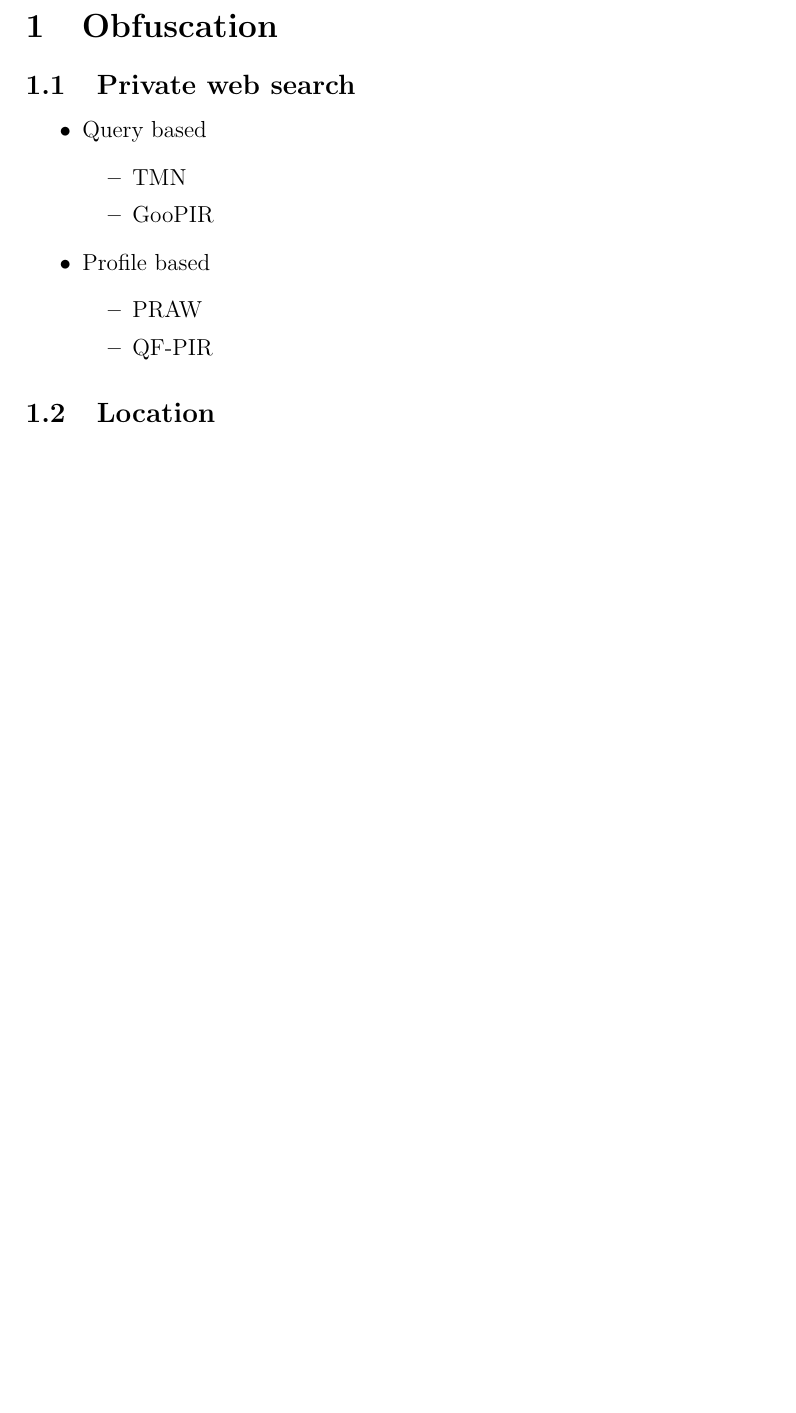
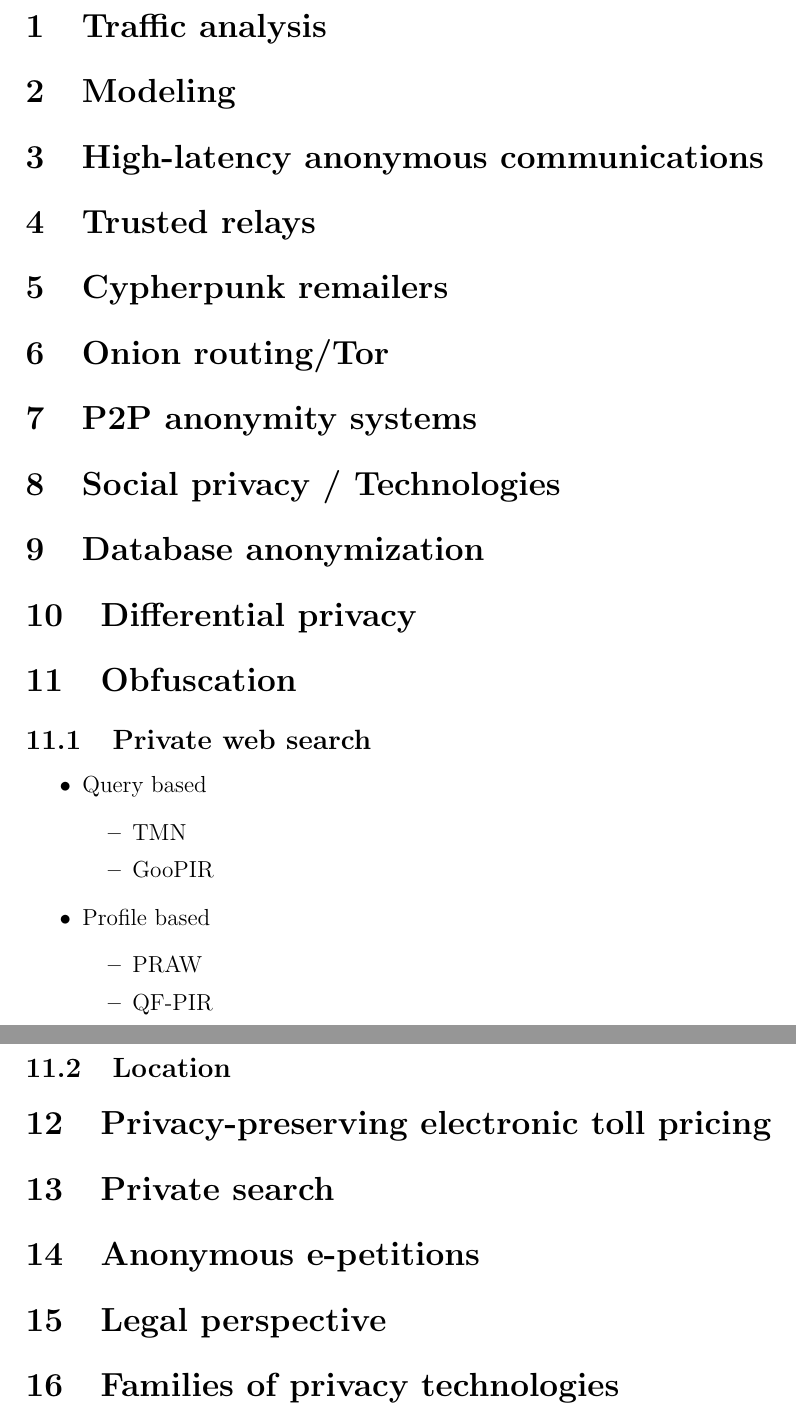
Before and after one commit to KULeuven-CS/Privacy-Technologies, a LaTeX document (overview.tex): part of the page before the commit and two parts of pages 1 and 2 of 2 after it, the two joined at a grey line, cut at the place of the change, the shorter picture padded with empty space. Compiled offline with pdfLaTeX.

Commit message:
Added structure

```diff
--- a/overview.tex
+++ b/overview.tex
@@ -1,8 +1,35 @@
 \documentclass[a4paper,12pt,dutch]{article}
 \usepackage[english]{babel}
 
+%TODO: check if titles/structure is okay
 
 \begin{document}
+%Lecture 2
+\section{Traffic analysis}
+
+\section{Modeling}
+
+\section{High-latency anonymous communications}
+
+%Lecture 3
+\section{Trusted relays}
+
+\section{Cypherpunk remailers}
+
+\section{Onion routing/Tor}
+
+%Lecture 4
+\section{P2P anonymity systems}
+
+%Lecture 5
+\section{Social privacy / Technologies} %TODO: title?
+
+%Lecture 6
+\section{Database anonymization}
+
+\section{Differential privacy}
+
+%Lecture 7
 \section{Obfuscation}
 \subsection{Private web search}
 \begin{itemize}
@@ -19,5 +46,16 @@
 \end{itemize}
 \subsection{Location}
 
+%Lecture 8
+\section{Privacy-preserving electronic toll pricing}
+
+\section{Private search}
+
+\section{Anonymous e-petitions}
+
+%Lecture 9
+\section{Legal perspective}
+
+\section{Families of privacy technologies}
 
 \end{document}
```
